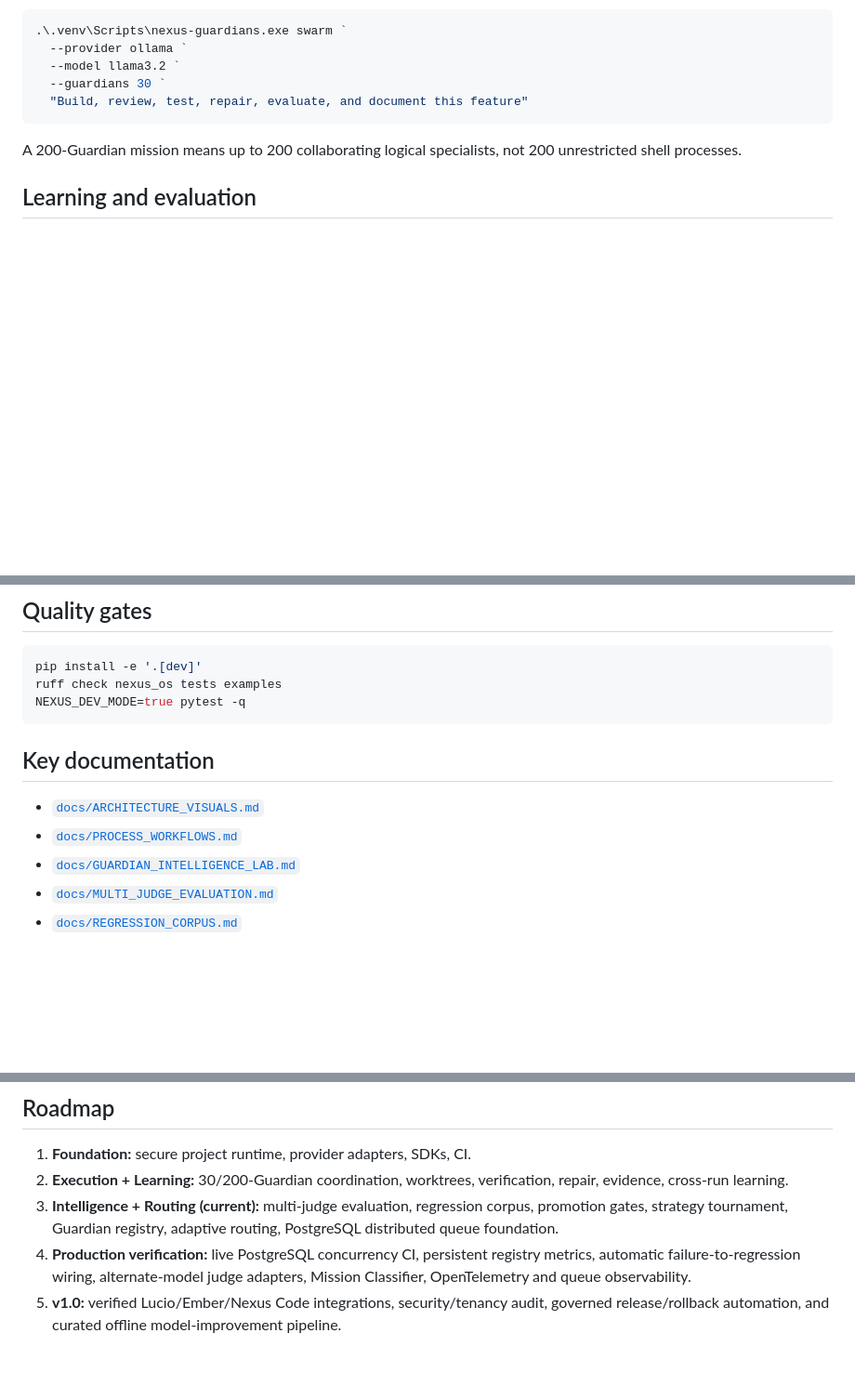
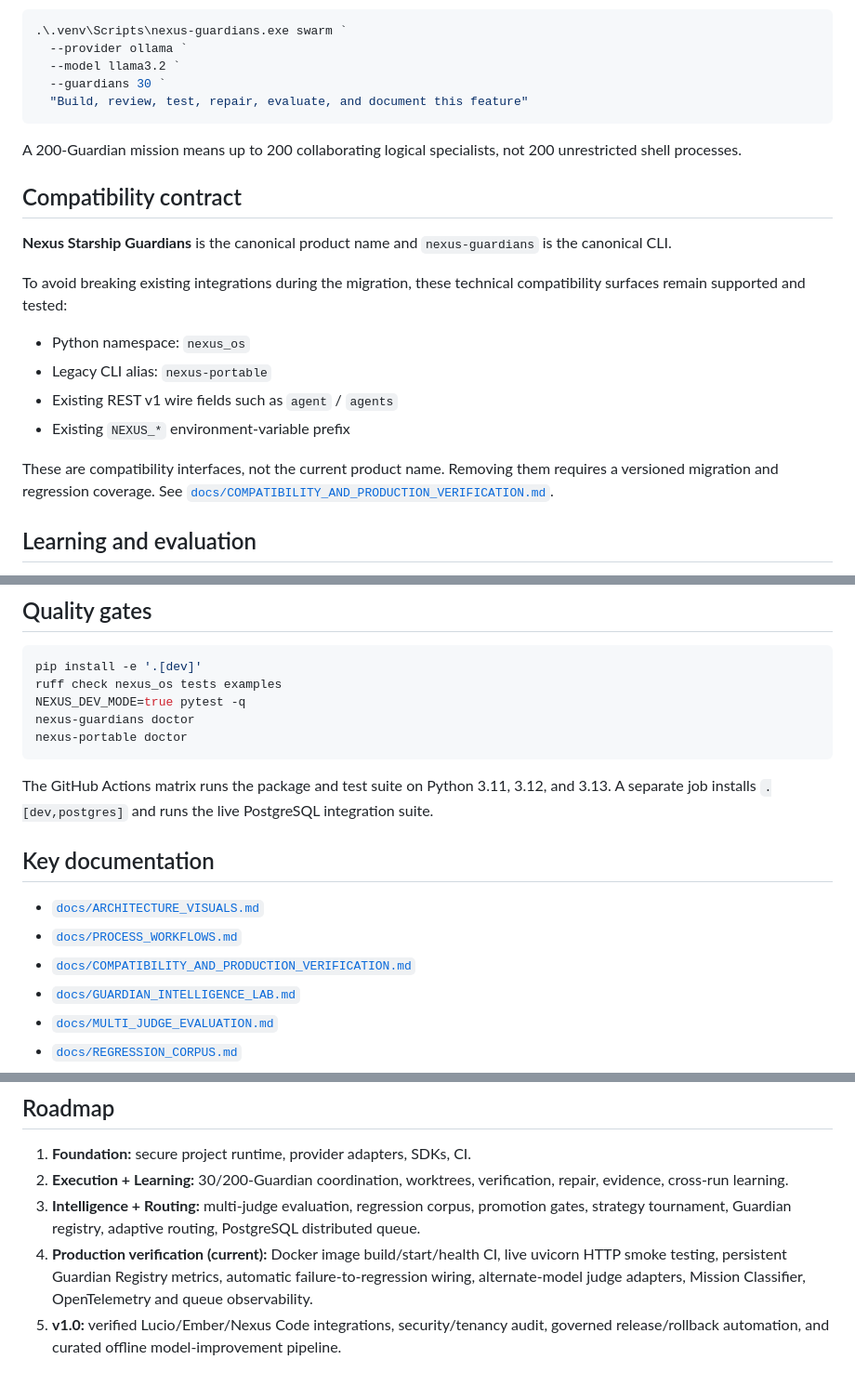
Before and after one commit to lois4801/NEXUS-Starship-Guardians, a Markdown page: README.md, 3 parts joined by grey strips. Shown at 93% size. Rendered like a GitHub page; blank space fills up the shorter version.

Commit message:
Document verified compatibility matrix in README

````diff
--- a/README.md
+++ b/README.md
@@ -81,6 +82,19 @@ Example Guardian swarm:
 
 A 200-Guardian mission means up to 200 collaborating logical specialists, not 200 unrestricted shell processes.
 
+## Compatibility contract
+
+**Nexus Starship Guardians** is the canonical product name and `nexus-guardians` is the canonical CLI.
+
+To avoid breaking existing integrations during the migration, these technical compatibility surfaces remain supported and tested:
+
+- Python namespace: `nexus_os`
+- Legacy CLI alias: `nexus-portable`
+- Existing REST v1 wire fields such as `agent` / `agents`
+- Existing `NEXUS_*` environment-variable prefix
+
+These are compatibility interfaces, not the current product name. Removing them requires a versioned migration and regression coverage. See [`docs/COMPATIBILITY_AND_PRODUCTION_VERIFICATION.md`](docs/COMPATIBILITY_AND_PRODUCTION_VERIFICATION.md).
+
 ## Learning and evaluation
 
 Automatic Guardian learning means **memory + reflection + evaluation**, not live production weight mutation. High-quality verified episodes can later be curated for offline SFT/LoRA; a candidate model or strategy should then beat the fixed evaluation baseline before promotion.
@@ -116,12 +130,17 @@ Every meaningful Nexus Starship Guardians change should update the applicable re
 pip install -e '.[dev]'
 ruff check nexus_os tests examples
 NEXUS_DEV_MODE=true pytest -q
+nexus-guardians doctor
+nexus-portable doctor
 ```
+
+The GitHub Actions matrix runs the package and test suite on Python 3.11, 3.12, and 3.13. A separate job installs `.[dev,postgres]` and runs the live PostgreSQL integration suite.
 
 ## Key documentation
 
 - [`docs/ARCHITECTURE_VISUALS.md`](docs/ARCHITECTURE_VISUALS.md)
 - [`docs/PROCESS_WORKFLOWS.md`](docs/PROCESS_WORKFLOWS.md)
+- [`docs/COMPATIBILITY_AND_PRODUCTION_VERIFICATION.md`](docs/COMPATIBILITY_AND_PRODUCTION_VERIFICATION.md)
 - [`docs/GUARDIAN_INTELLIGENCE_LAB.md`](docs/GUARDIAN_INTELLIGENCE_LAB.md)
 - [`docs/MULTI_JUDGE_EVALUATION.md`](docs/MULTI_JUDGE_EVALUATION.md)
 - [`docs/REGRESSION_CORPUS.md`](docs/REGRESSION_CORPUS.md)
@@ -136,6 +155,6 @@ NEXUS_DEV_MODE=true pytest -q
 
 1. **Foundation:** secure project runtime, provider adapters, SDKs, CI.
 2. **Execution + Learning:** 30/200-Guardian coordination, worktrees, verification, repair, evidence, cross-run learning.
-3. **Intelligence + Routing (current):** multi-judge evaluation, regression corpus, promotion gates, strategy tournament, Guardian registry, adaptive routing, PostgreSQL distributed queue foundation.
-4. **Production verification:** live PostgreSQL concurrency CI, persistent registry metrics, automatic failure-to-regression wiring, alternate-model judge adapters, Mission Classifier, OpenTelemetry and queue observability.
+3. **Intelligence + Routing:** multi-judge evaluation, regression corpus, promotion gates, strategy tournament, Guardian registry, adaptive routing, PostgreSQL distributed queue.
+4. **Production verification (current):** Docker image build/start/health CI, live uvicorn HTTP smoke testing, persistent Guardian Registry metrics, automatic failure-to-regression wiring, alternate-model judge adapters, Mission Classifier, OpenTelemetry and queue observability.
 5. **v1.0:** verified Lucio/Ember/Nexus Code integrations, security/tenancy audit, governed release/rollback automation, and curated offline model-improvement pipeline.
````
Also changed, not shown: other parts of README.md (+3 -2 lines).
